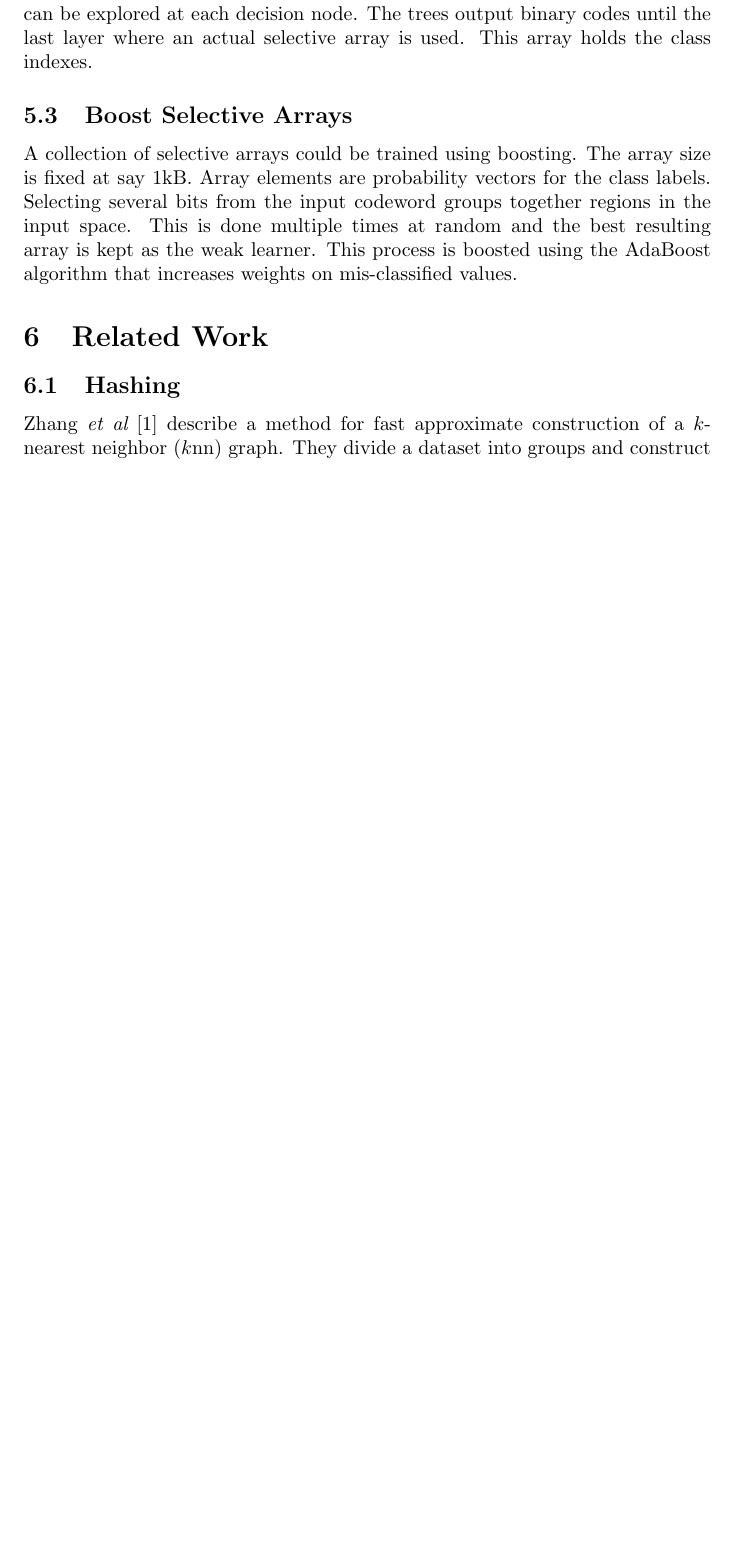
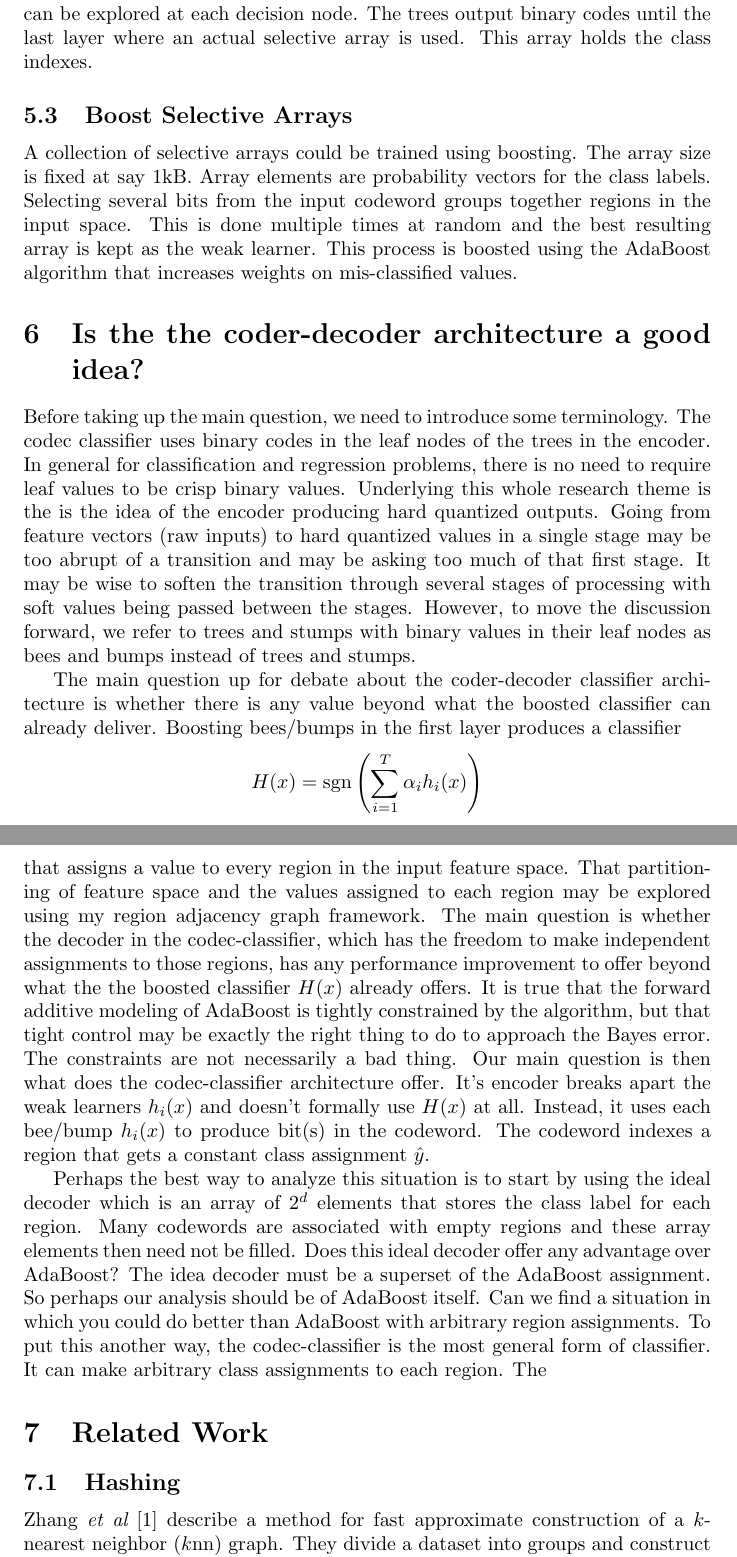
Before and after one commit to sigmillion/CodecClassifier, a LaTeX document (codec_classifier.tex): part of page 10 of 12 before the commit and two parts of pages 10 and 11 of 13 after it, the two joined at a grey line, cut so that both start at the same text, the shorter picture padded with empty space. Compiled offline with pdfLaTeX; a missing bibliography style is replaced by a similar one.

Commit message:
Main question.

```diff
--- a/codec_classifier.tex
+++ b/codec_classifier.tex
@@ -202,6 +202,17 @@ Boosting a layer of small trees may be used for the decoder.  If we sample at ra
 \subsection{Boost Selective Arrays}
 A collection of selective arrays could be trained using boosting.  The array size is fixed at say 1kB.  Array elements are probability vectors for the class labels.  Selecting several bits from the input codeword groups together regions in the input space.  This is done multiple times at random and the best resulting array is kept as the weak learner.  This process is boosted using the AdaBoost algorithm that increases weights on mis-classified values.
 
+\section{Is the the coder-decoder architecture a good idea?}
+Before taking up the main question, we need to introduce some terminology.  The codec classifier uses binary codes in the leaf nodes of the trees in the encoder.  In general for classification and regression problems, there is no need to require leaf values to be crisp binary values.  Underlying this whole research theme is the is the idea of the encoder producing hard quantized outputs.  Going from feature vectors (raw inputs) to hard quantized values in a single stage may be too abrupt of a transition and may be asking too much of that first stage.  It may be wise to soften the transition through several stages of processing with soft values being passed between the stages.  However, to move the discussion forward, we refer to trees and stumps with binary values in their leaf nodes as bees and bumps instead of trees and stumps.
+
+The main question up for debate about the coder-decoder classifier architecture is whether there is any value beyond what the boosted classifier can already deliver.  Boosting bees/bumps in the first layer produces a classifier
+\begin{gather*}
+H(x) = \text{sgn}\left( \sum_{i=1}^T \alpha_i h_i(x)\right)
+\end{gather*}
+that assigns a value to every region in the input feature space.  That partitioning of feature space and the values assigned to each region may be explored using my region adjacency graph framework.  The main question is whether the decoder in the codec-classifier, which has the freedom to make independent assignments to those regions, has any performance improvement to offer beyond what the the boosted classifier $H(x)$ already offers.  It is true that the forward additive modeling of AdaBoost is tightly constrained by the algorithm, but that tight control may be exactly the right thing to do to approach the Bayes error.  The constraints are not necessarily a bad thing.  Our main question is then what does the codec-classifier architecture offer.  It's encoder breaks apart the weak learners $h_i(x)$ and doesn't formally use $H(x)$ at all.  Instead, it uses each bee/bump $h_i(x)$ to produce bit(s) in the codeword.  The codeword indexes a region that gets a constant class assignment $\hat{y}$.
+
+Perhaps the best way to analyze this situation is to start by using the ideal decoder which is an array of $2^d$ elements that stores the class label for each region.  Many codewords are associated with empty regions and these array elements then need not be filled.  Does this ideal decoder offer any advantage over AdaBoost?  The idea decoder must be a superset of the AdaBoost assignment.  So perhaps our analysis should be of AdaBoost itself.  Can we find a situation in which you could do better than AdaBoost with arbitrary region assignments.  To put this another way, the codec-classifier is the most general form of classifier.  It can make arbitrary class assignments to each region.  The
+
 \section{Related Work}
 
 \subsection{Hashing}
```
Also changed, not shown: codec_classifier.pdf.
